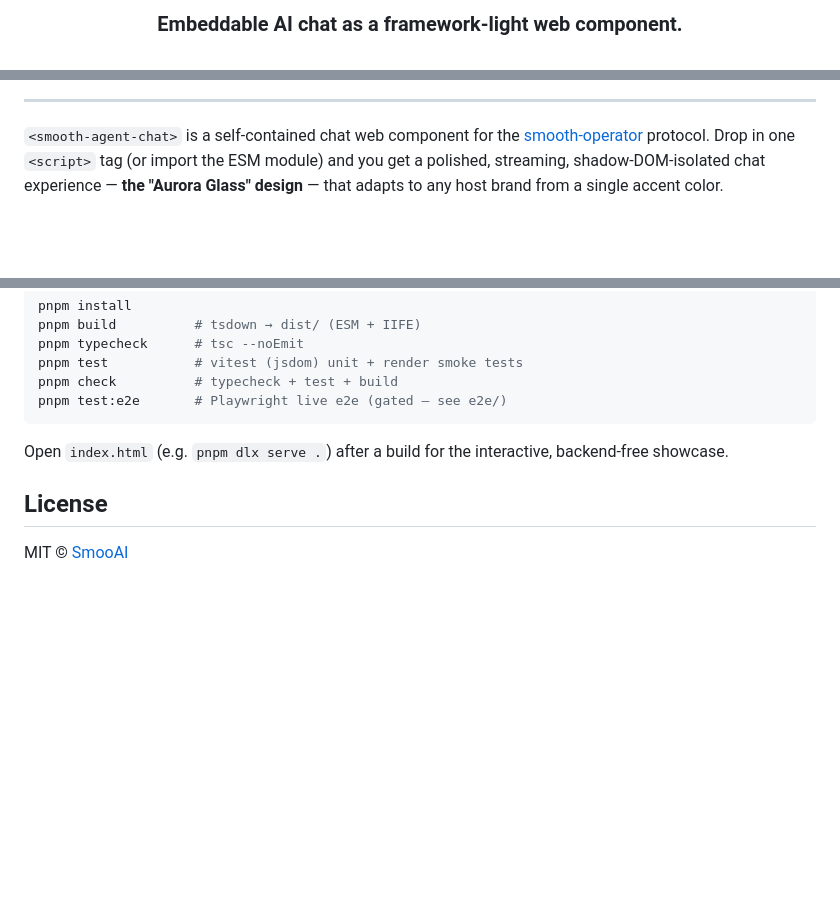
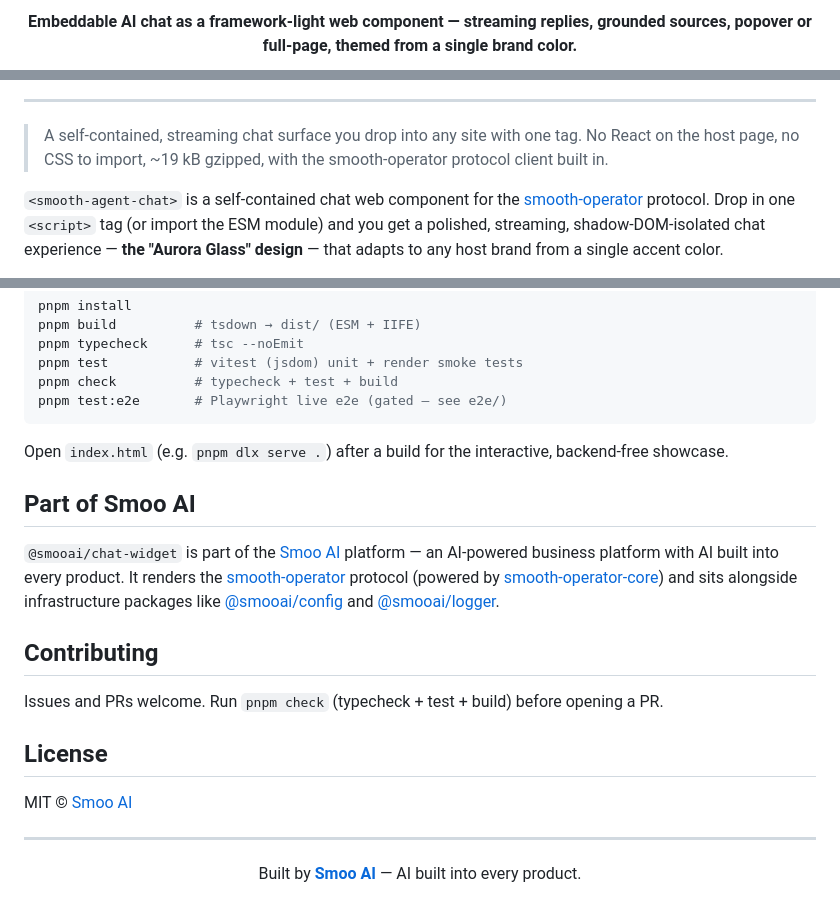
Before and after one commit to SmooAI/chat-widget, a Markdown page: README.md, 3 parts joined by grey strips. Rendered like a GitHub page; blank space fills up the shorter version.

Commit message:
chore: unify README + docs under Smoo AI brand and voice (#6)

```diff
--- a/README.md
+++ b/README.md
@@ -4,3 +6,5 @@
 
-### Embeddable AI chat as a framework-light web component.
+<p align="center">
+  <strong>Embeddable AI chat as a framework-light web component — streaming replies, grounded sources, popover or full-page, themed from a single brand color.</strong>
+</p>
 
@@ -15,5 +26,7 @@
 
 ---
+
+> A self-contained, streaming chat surface you drop into any site with one tag. No React on the host page, no CSS to import, ~19 kB gzipped, with the smooth-operator protocol client built in.
 
 `<smooth-agent-chat>` is a self-contained chat web component for the
 [smooth-operator](https://github.com/SmooAI/smooth-operator) protocol. Drop in one
@@ -235,6 +248,27 @@ pnpm test:e2e       # Playwright live e2e (gated — see e2e/)
 Open `index.html` (e.g. `pnpm dlx serve .`) after a build for the interactive,
 backend-free showcase.
 
+## Part of Smoo AI
+
+`@smooai/chat-widget` is part of the [Smoo AI](https://smoo.ai) platform — an
+AI-powered business platform with AI built into every product. It renders the
+[smooth-operator](https://github.com/SmooAI/smooth-operator) protocol (powered by
+[smooth-operator-core](https://github.com/SmooAI/smooth-operator-core)) and sits
+alongside infrastructure packages like
+[@smooai/config](https://github.com/SmooAI/config) and
+[@smooai/logger](https://github.com/SmooAI/logger).
+
+## Contributing
+
+Issues and PRs welcome. Run `pnpm check` (typecheck + test + build) before opening
+a PR.
+
 ## License
 
-MIT © [SmooAI](https://github.com/SmooAI)
+MIT © [Smoo AI](https://smoo.ai)
+
+---
+
+<p align="center">
+  Built by <a href="https://smoo.ai"><strong>Smoo AI</strong></a> — AI built into every product.
+</p>
```
Also changed, not shown: other parts of README.md (+18 -9 lines).
